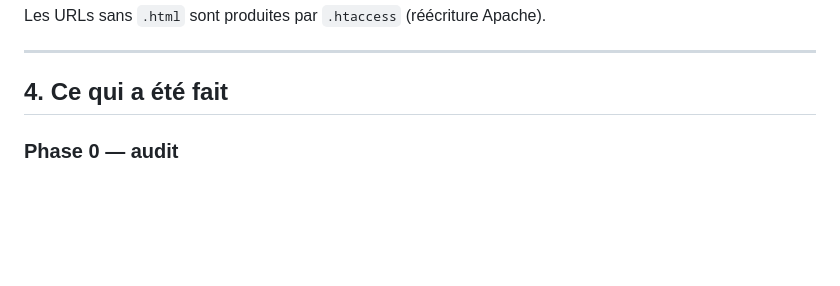
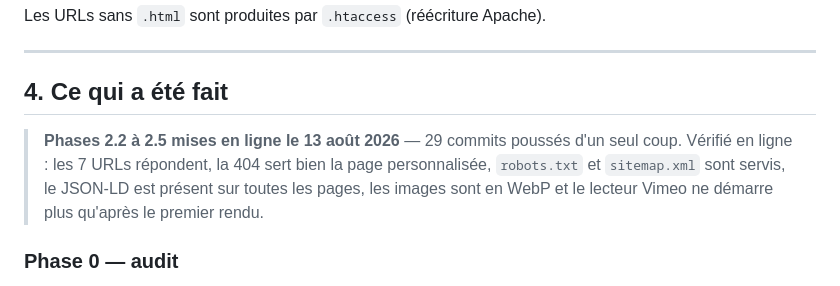
Before and after one commit to Alban-production/alban-production-site, a Markdown page: _src/ETAT-DU-SITE.md, the part around the change. GitHub-like rendering; blank space fills up the shorter version.

Commit message:
docs: acte la mise en ligne des phases 2.2 a 2.5

```diff
--- a/_src/ETAT-DU-SITE.md
+++ b/_src/ETAT-DU-SITE.md
@@ -136,6 +136,12 @@ Les URLs sans `.html` sont produites par `.htaccess` (réécriture Apache).
 ---
 
 ## 4. Ce qui a été fait
+
+> **Phases 2.2 à 2.5 mises en ligne le 13 août 2026** — 29 commits poussés d'un
+> seul coup. Vérifié en ligne : les 7 URLs répondent, la 404 sert bien la page
+> personnalisée, `robots.txt` et `sitemap.xml` sont servis, le JSON-LD est
+> présent sur toutes les pages, les images sont en WebP et le lecteur Vimeo ne
+> démarre plus qu'après le premier rendu.
 
 ### Phase 0 — audit
 Rapport complet : SPA mono-URL, aucune mention légale, formulaire sans
```
